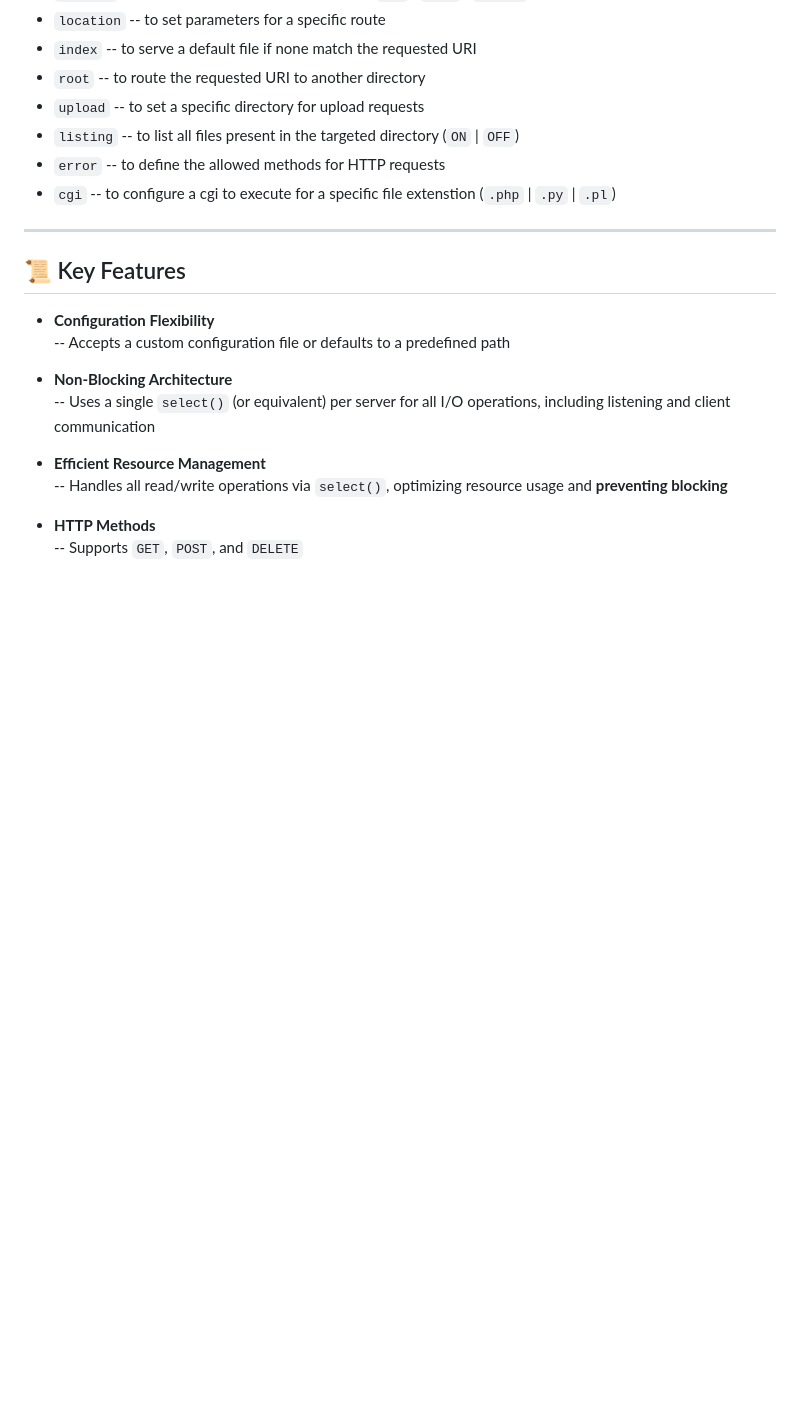
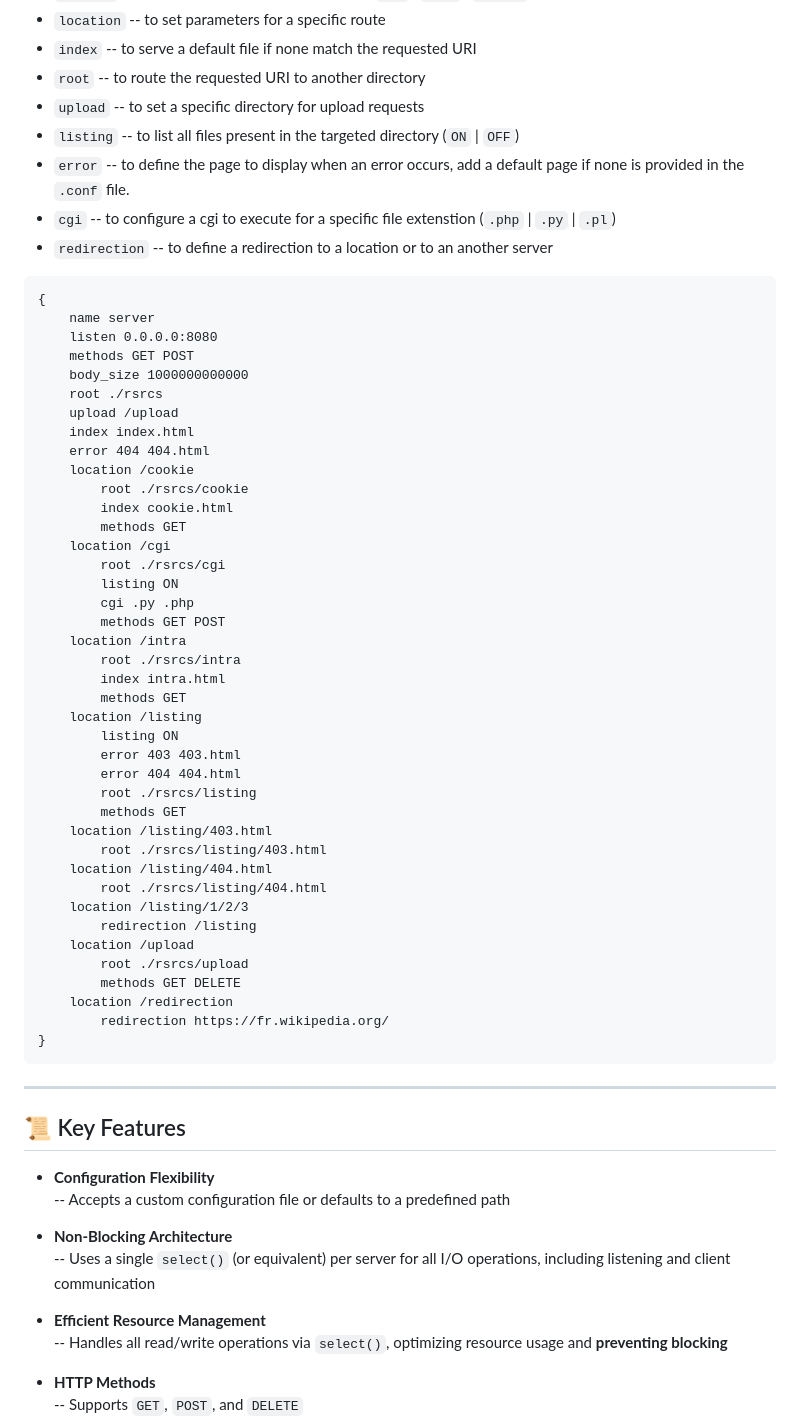
Before and after one commit to MVPee/42-webserv, a Markdown page: README.md, the part around the change. Rendered like a GitHub page; blank space fills up the shorter version.

````diff
--- a/README.md
+++ b/README.md
@@ -50,9 +50,51 @@ Will launch the previously compiled project with `make` and run it. (configurati
 - `root` -- to route the requested URI to another directory
 - `upload` -- to set a specific directory for upload requests
 - `listing` -- to list all files present in the targeted directory (`ON` | `OFF`)
-- `error` -- to define the allowed methods for HTTP requests
+- `error` -- to define the page to display when an error occurs, add a default page if none is provided in the `.conf` file.
 - `cgi` -- to configure a cgi to execute for a specific file extenstion (`.php` | `.py` | `.pl`)
-
+- `redirection` -- to define a redirection to a location or to an another server
+```
+{
+    name server
+    listen 0.0.0.0:8080
+    methods GET POST
+    body_size 1000000000000
+    root ./rsrcs
+    upload /upload
+    index index.html
+    error 404 404.html
+    location /cookie
+        root ./rsrcs/cookie
+        index cookie.html
+        methods GET
+    location /cgi
+        root ./rsrcs/cgi
+        listing ON
+        cgi .py .php
+        methods GET POST
+    location /intra
+        root ./rsrcs/intra
+        index intra.html
+        methods GET
+    location /listing
+        listing ON
+        error 403 403.html
+        error 404 404.html
+        root ./rsrcs/listing
+        methods GET
+    location /listing/403.html
+        root ./rsrcs/listing/403.html
+    location /listing/404.html
+        root ./rsrcs/listing/404.html
+    location /listing/1/2/3
+        redirection /listing
+    location /upload
+        root ./rsrcs/upload
+        methods GET DELETE
+    location /redirection
+        redirection https://fr.wikipedia.org/
+}
+```
 ------------
 ## 📜 Key Features
 
````
